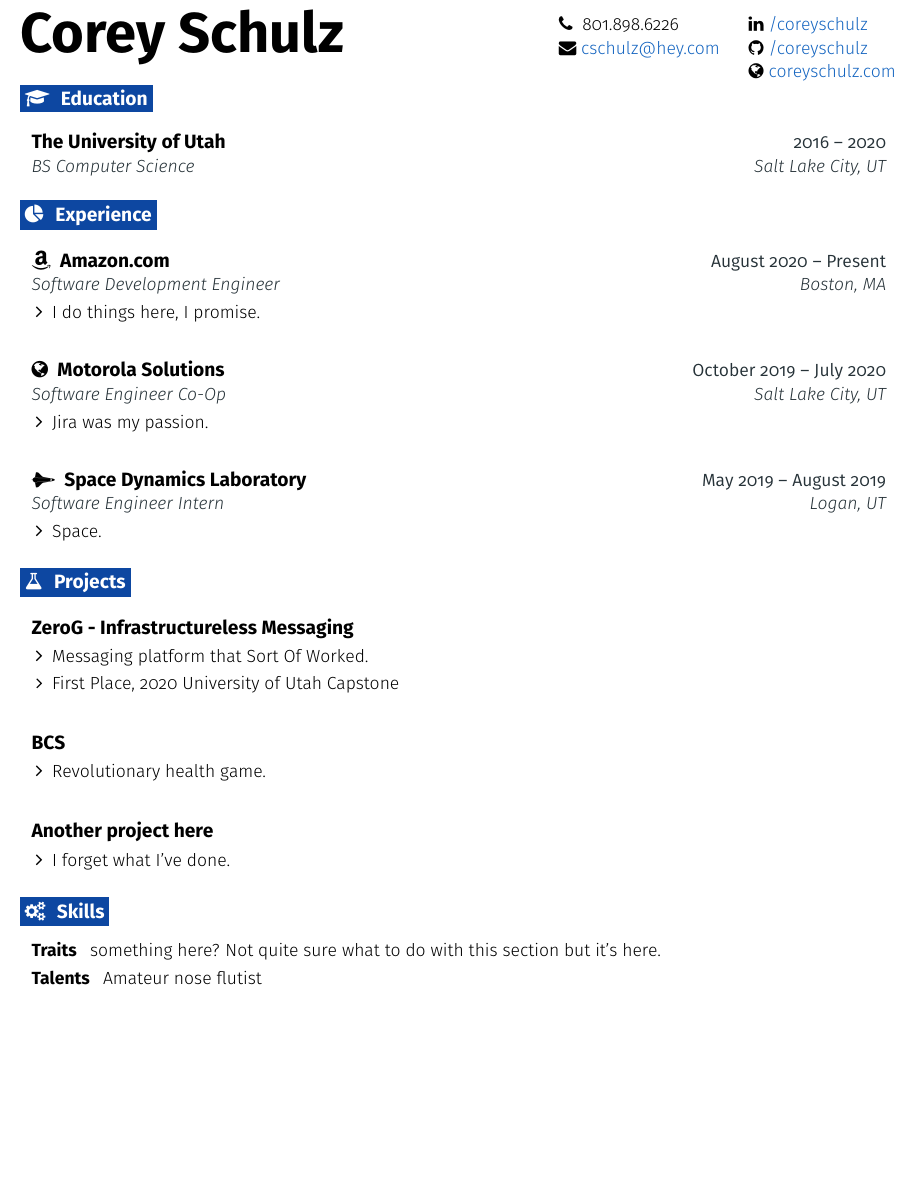
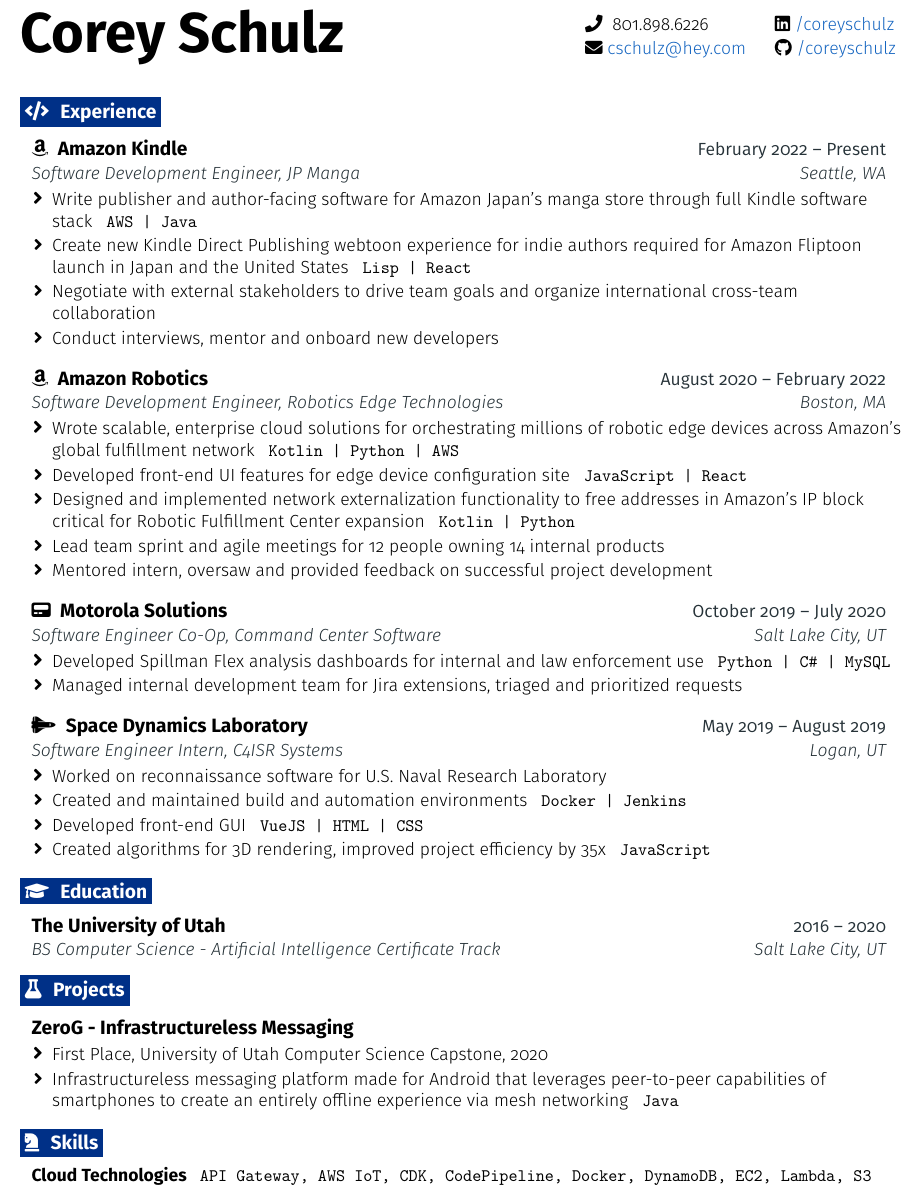
Before and after one commit to coreyschulz/resume, a LaTeX CV (resume.tex): part of the page, cut so that both start at the same text, the shorter picture padded with empty space. Compiled offline with pdfLaTeX.

Commit message:
Update resume for 2022.

```diff
--- a/resume.tex
+++ b/resume.tex
@@ -12,7 +12,7 @@
   \usepackage[T1]{fontenc}
   \usepackage[pdftex]{hyperref}
 \fi
-\usepackage{fontawesome}
+\usepackage{fontawesome5}
 \usepackage[sfdefault,light]{FiraSans}
 \usepackage{anyfontsize}
 \usepackage{xcolor}
@@ -21,7 +21,7 @@
 %-------------------------------------------------- SETTINGS HERE --------------------------------------------------
 % Header settings
 \def \fullname {Corey Schulz}
-\def \subtitle {}
+\def \subtitle { } % \psicon \hspace{3pt} RPSClubPres}
 
 \def \linkedinicon {\faLinkedin}
 \def \linkedinlink {https://linkedin.com/in/coreyschulz/}
@@ -40,7 +40,10 @@
 
 \def \websiteicon {\faGlobe}
 \def \websitelink {https://coreyschulz.com/}
-\def \websitetext { coreyschulz.com}
+\def \websitetext {\hspace{.1pt} coreyschulz.com}
+
+\def \psicon {\faPlaystation}
+\def \pstext {RPSClubPres}
 
 \def \headertype {\doublecol} % \singlecol or \doublecol
 
@@ -51,7 +54,7 @@
 
 % Define colours
 \definecolor{primary}{HTML}{000000}
-\definecolor{secondary}{HTML}{0D47A1}
+\definecolor{secondary}{HTML}{003087} % 0D47A1
 \definecolor{accent}{HTML}{263238}
 \definecolor{links}{HTML}{1565C0}
 
@@ -62,7 +65,9 @@
 \def \phone {\phoneicon \hspace{3pt}{ \phonetext}}
 \def \email {\emailicon \hspace{3pt}\href{\emaillink}{\emailtext}}
 \def \github {\githubicon \hspace{3pt}\href{\githublink}{\githubtext}}
-\def \website {\websiteicon \hspace{3pt}\href{\websitelink}{\websitetext}}
+% \def \website {\websiteicon \hspace{3pt}\href{\websitelink}{\websitetext}}
+\def \website {}
+\def \ps {\psicon \hspace{3pt}{\pstext}}
 
 % Adjust margins
 \addtolength{\oddsidemargin}{-0.55in}
@@ -93,6 +98,9 @@
 % Entry start and end, for spacing
 \newcommand{\resumeEntryStart}{\begin{itemize}[leftmargin=2.5mm]}
 \newcommand{\resumeEntryEnd}{\end{itemize}\vspace{\entryspacing}}
+
+% Command for changing to console font
+\def\code#1{\texttt{#1}}
 
 % Itemized list for the bullet points under an entry, if necessary
 \newcommand{\resumeItemListStart}{\begin{itemize}[leftmargin=4.5mm]}
@@ -175,7 +183,60 @@
 %---------------------------------------------------- HEADER ----------------------------------------------------
 
 \headertype{\linkedin}{\github}{\website}{\phone}{\email}{} % Set the order of items here
-\vspace{-10pt} % Set a negative value to push the body up, and the opposite
+\vspace{-2pt} % Change here if you have/don't have a name subtitle. -2pt if you do, -10pt if you don't.
+
+
+%-------------------------------------------------- EXPERIENCE --------------------------------------------------
+\section{\faCode}{Experience}
+
+
+  \resumeEntryStart
+    \resumeEntryTSDL
+      {\faAmazon \hspace{3pt} Amazon Kindle}{February 2022 -- Present}
+      {Software Development Engineer, JP Manga}{Seattle, WA}
+    \resumeItemListStart
+      \resumeItem {Write publisher and author-facing software for Amazon Japan's manga store through full Kindle software stack \code{ AWS | Java }}
+      \resumeItem {Create new Kindle Direct Publishing webtoon experience for indie authors required for Amazon Fliptoon launch in Japan and the United States \code{ Lisp | React}}
+      \resumeItem {Negotiate with external stakeholders to drive team goals and organize international cross-team collaboration }
+      \resumeItem {Conduct interviews, mentor and onboard new developers}
+
+    \resumeItemListEnd
+  \resumeEntryEnd
+
+  \resumeEntryStart
+    \resumeEntryTSDL
+      {\faAmazon \hspace{3pt} Amazon Robotics}{August 2020 -- February 2022}
+      {Software Development Engineer, Robotics Edge Technologies}{Boston, MA}
+    \resumeItemListStart
+      \resumeItem {Wrote scalable, enterprise cloud solutions for orchestrating millions of robotic edge devices across Amazon's global fulfillment network \code{ Kotlin | Python | AWS}}
+      \resumeItem {Developed front-end UI features for edge device configuration site  \code{ JavaScript | React}}
+      \resumeItem {Designed and implemented network externalization functionality to free addresses in Amazon's IP block critical for Robotic Fulfillment Center expansion \code{ Kotlin | Python}}
+      \resumeItem {Lead team sprint and agile meetings for 12 people owning 14 internal products}
+      \resumeItem {Mentored intern, oversaw and provided feedback on successful project development}
+    \resumeItemListEnd
+  \resumeEntryEnd
+
+  \resumeEntryStart
+    \resumeEntryTSDL
+      {\faPager \hspace{3pt} Motorola Solutions}{October 2019 -- July 2020}
+      {Software Engineer Co-Op, Command Center Software}{Salt Lake City, UT}
+    \resumeItemListStart
+      \resumeItem {Developed Spillman Flex analysis dashboards for internal and law enforcement use \code{  Python | C\# | MySQL}}
+      \resumeItem {Managed internal development team for Jira extensions, triaged and prioritized requests}
+    \resumeItemListEnd
+  \resumeEntryEnd
+
+  \resumeEntryStart
+    \resumeEntryTSDL
+      {\faSpaceShuttle \hspace{3pt} Space Dynamics Laboratory}{May 2019 -- August 2019}
+      {Software Engineer Intern, C4ISR Systems}{Logan, UT}
+    \resumeItemListStart
+        \resumeItem {Worked on reconnaissance software for U.S. Naval Research Laboratory}
+        \resumeItem {Created and maintained build and automation environments \code{ Docker | Jenkins}}
+        \resumeItem {Developed front-end GUI \code{ VueJS | HTML | CSS}}
+        \resumeItem {Created algorithms for 3D rendering, improved project efficiency by 35x \code{ JavaScript}}
+    \resumeItemListEnd
+  \resumeEntryEnd
 
 %-------------------------------------------------- EDUCATION --------------------------------------------------
 \section{\faGraduationCap}{Education}
@@ -183,39 +244,8 @@
   \resumeEntryStart
     \resumeEntryTSDL
       {The University of Utah}{2016 -- 2020}
-      {BS Computer Science}{Salt Lake City, UT}
+      {BS Computer Science - Artificial Intelligence Certificate Track}{Salt Lake City, UT}
   \resumeEntryEnd
-
-%-------------------------------------------------- EXPERIENCE --------------------------------------------------
-\section{\faPieChart}{Experience}
-
-  \resumeEntryStart
-    \resumeEntryTSDL
-      {\faAmazon \hspace{3pt} Amazon.com}{August 2020 -- Present}
-      {Software Development Engineer}{Boston, MA}
-    \resumeItemListStart
-      \resumeItem {I do things here, I promise.}
-    \resumeItemListEnd
-  \resumeEntryEnd
-
-  \resumeEntryStart
-    \resumeEntryTSDL
-      {\faGlobe \hspace{3pt} Motorola Solutions}{October 2019 -- July 2020}
-      {Software Engineer Co-Op}{Salt Lake City, UT}
-    \resumeItemListStart
-      \resumeItem {Jira was my passion.}
-    \resumeItemListEnd
-  \resumeEntryEnd
-
-  \resumeEntryStart
-    \resumeEntryTSDL
-      {\faSpaceShuttle \hspace{3pt} Space Dynamics Laboratory}{May 2019 -- August 2019}
-      {Software Engineer Intern}{Logan, UT}
-    \resumeItemListStart
-        \resumeItem {Space.}
-    \resumeItemListEnd
-  \resumeEntryEnd
-
 
 %-------------------------------------------------- PROJECTS --------------------------------------------------
 \section{\faFlask}{Projects}
@@ -224,32 +254,25 @@
     \resumeEntryTD
       {ZeroG - Infrastructureless Messaging}{}
     \resumeItemListStart
-      \resumeItem {Messaging platform that Sort Of Worked.}
-      \resumeItem {First Place, 2020 University of Utah Capstone}
+      \resumeItem {First Place, University of Utah Computer Science Capstone, 2020}
+      \resumeItem {Infrastructureless messaging platform made for Android that leverages peer-to-peer capabilities of smartphones to create an entirely offline experience via mesh networking  \code{ Java}}
     \resumeItemListEnd
   \resumeEntryEnd
 
-  \resumeEntryStart
-    \resumeEntryTD
-      {BCS}{}
-    \resumeItemListStart
-      \resumeItem {Revolutionary health game.}
-    \resumeItemListEnd
-  \resumeEntryEnd
-
-  \resumeEntryStart
-    \resumeEntryTD
-      {Another project here}{}
-    \resumeItemListStart
-      \resumeItem {I forget what I've done.}
-    \resumeItemListEnd
-  \resumeEntryEnd
+  % \resumeEntryStart
+  %   \resumeEntryTD
+  %     {Game Development}{}
+  %   \resumeItemListStart
+  %     \resumeItem {\textbf{Space Wars} multiplayer (online) space shooter game \code{ C\#}}
+  %     \resumeItem {\textbf{Pyquest} top-down RPG game \code{ Python}}
+  %   \resumeItemListEnd
+  % \resumeEntryEnd
 
 %-------------------------------------------------- PROGRAMMING SKILLS --------------------------------------------------
-\section{\faGears}{Skills}
+\section{\faChessKnight}{Skills}
  \resumeEntryStart
-  \resumeEntryS{Traits } {something here? Not quite sure what to do with this section but it's here.}
-  \resumeEntryS{Talents } {Amateur nose flutist}
+  \resumeEntryS{Cloud Technologies } {\code{API Gateway, AWS IoT, CDK, CodePipeline, Docker, DynamoDB, EC2, Lambda, S3}}
+  % \resumeEntryS{Favorite Games } {Super Paper Mario, PMD: Explorers of Sky, Persona 4, FINAL FANTASY XIV}
  \resumeEntryEnd
 
 \end{document}
```
Also changed, not shown: README.md, 1 other file.
